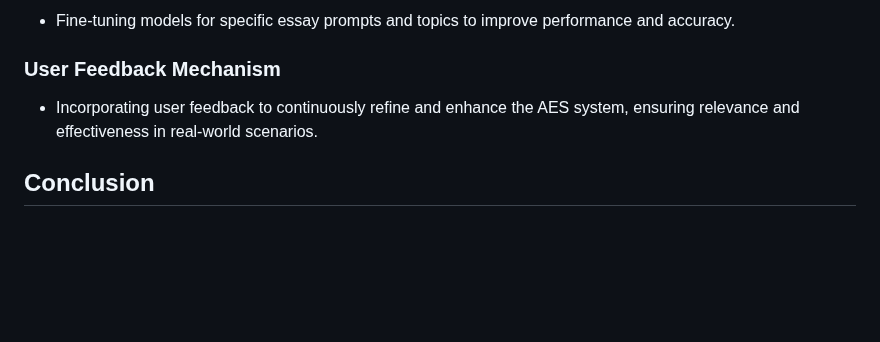
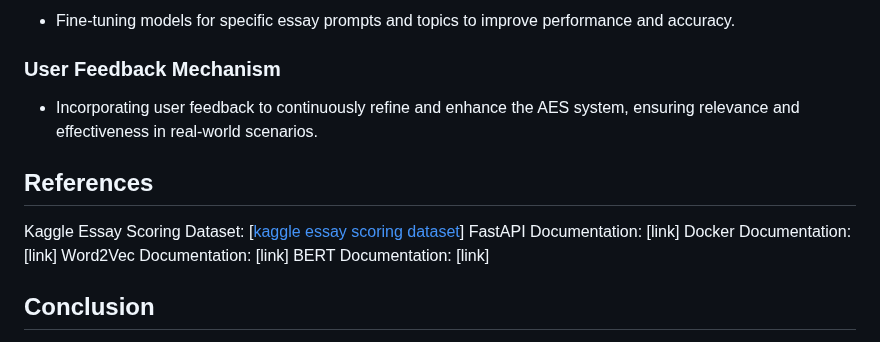
Before and after one commit to Abhijith0002/Abhijith.Ps, a Markdown page: README.md, the part around the change. Rendered like a GitHub page; blank space fills up the shorter version.

```diff
--- a/README.md
+++ b/README.md
@@ -134,5 +134,12 @@ Replace '<your_essay_text_here>' with the content of the essay you want to score
 ### User Feedback Mechanism
 + Incorporating user feedback to continuously refine and enhance the AES system, ensuring relevance and effectiveness in real-world scenarios.
 
+## References
+Kaggle Essay Scoring Dataset: [[kaggle essay scoring dataset]([url](https://www.kaggle.com/c/asap-aes/data))]
+FastAPI Documentation: [link]
+Docker Documentation: [link]
+Word2Vec Documentation: [link]
+BERT Documentation: [link]
+
 ## Conclusion
 Automated Essay Scoring represents a transformative advancement in educational technology, offering a scalable, efficient, and objective solution to essay grading. By leveraging machine learning and NLP techniques, this project demonstrates the feasibility of automating essay evaluation while ensuring fairness, accuracy, and reliability. Continued research and development in this field hold the potential to revolutionize the education system and enhance learning outcomes for students worldwide.
```
